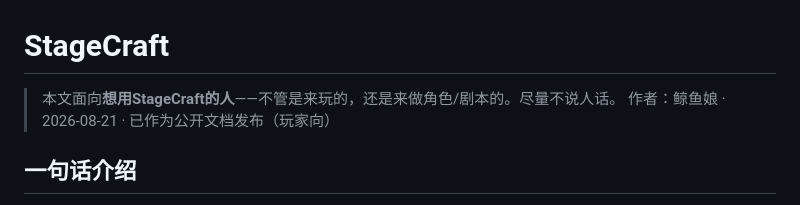
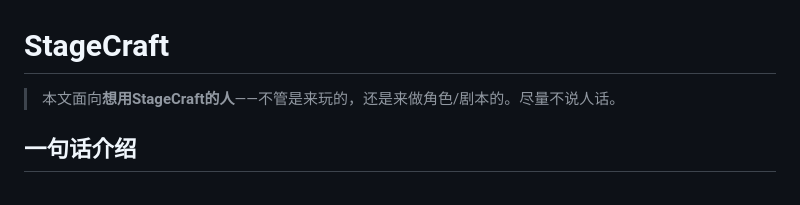
Before and after one commit to wwkk214222208/StageCraft, a Markdown page: 玩家看我.md, the part around the change. GitHub-like rendering.

Commit message:
docs: drop author byline from player guide

```diff
--- a/玩家看我.md
+++ b/玩家看我.md
@@ -1,7 +1,6 @@
 # StageCraft
 
 > 本文面向**想用StageCraft的人**——不管是来玩的，还是来做角色/剧本的。尽量不说人话。
-> 作者：鲸鱼娘 · 2026-08-21 · 已作为公开文档发布（玩家向）
 
 ## 一句话介绍
 
```
